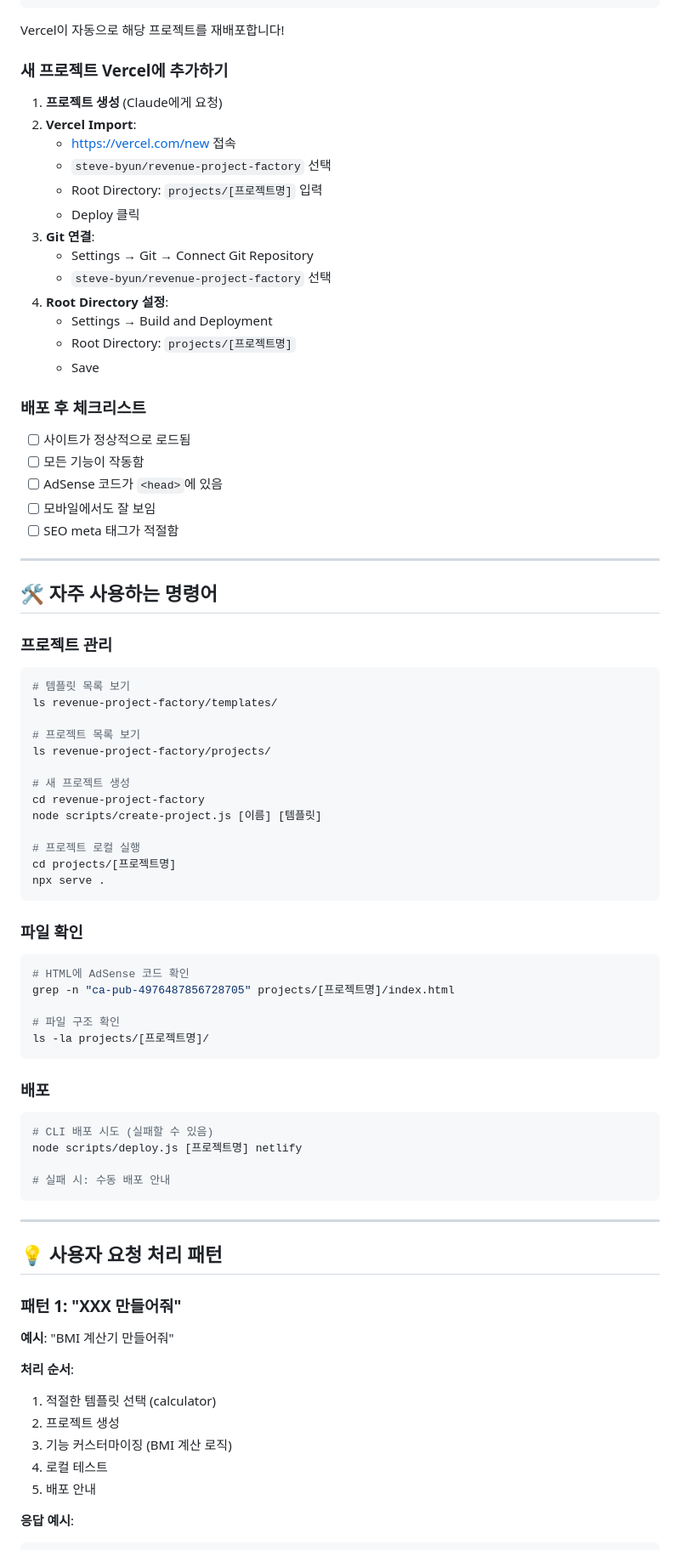
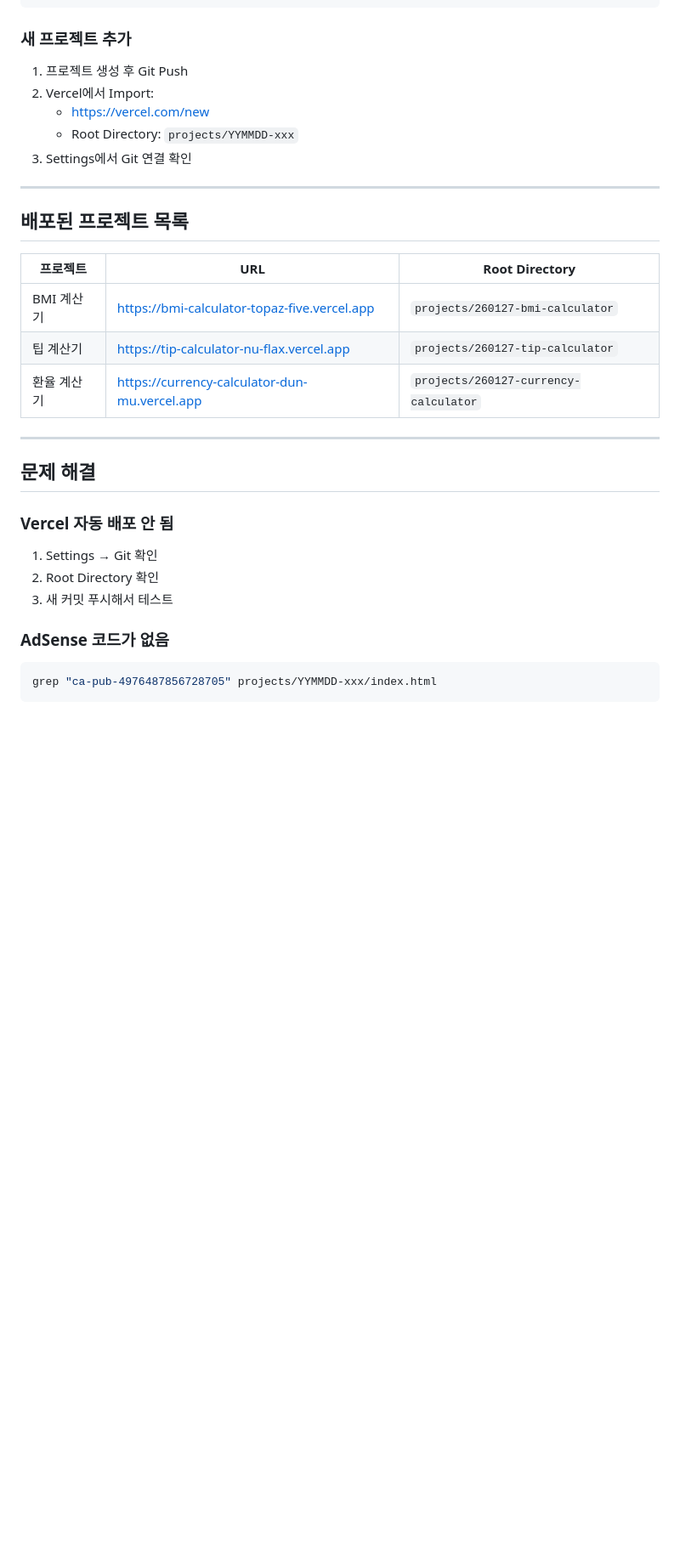
Before and after one commit to steve-byun/vibe-projects, a Markdown page: .claude/MASTER_GUIDE.md, the part around one of its changes. Shown at 85% size. Rendered like a GitHub page; blank space fills up the shorter version.

````diff
--- a/.claude/MASTER_GUIDE.md
+++ b/.claude/MASTER_GUIDE.md
@@ -255,83 +170,33 @@ git commit -m "Update [프로젝트명]"
 git push
 ```
 
-Vercel이 자동으로 해당 프로젝트를 재배포합니다!
-
-### 새 프로젝트 Vercel에 추가하기
-
-1. **프로젝트 생성** (Claude에게 요청)
-2. **Vercel Import**:
-   - https://vercel.com/new 접속
-   - `steve-byun/revenue-project-factory` 선택
-   - Root Directory: `projects/[프로젝트명]` 입력
-   - Deploy 클릭
-3. **Git 연결**:
-   - Settings → Git → Connect Git Repository
-   - `steve-byun/revenue-project-factory` 선택
-4. **Root Directory 설정**:
-   - Settings → Build and Deployment
-   - Root Directory: `projects/[프로젝트명]`
-   - Save
-
-### 배포 후 체크리스트
-- [ ] 사이트가 정상적으로 로드됨
-- [ ] 모든 기능이 작동함
-- [ ] AdSense 코드가 `<head>`에 있음
-- [ ] 모바일에서도 잘 보임
-- [ ] SEO meta 태그가 적절함
+### 새 프로젝트 추가
+1. 프로젝트 생성 후 Git Push
+2. Vercel에서 Import:
+   - https://vercel.com/new
+   - Root Directory: `projects/YYMMDD-xxx`
+3. Settings에서 Git 연결 확인
 
 ---
 
-## 🛠️ 자주 사용하는 명령어
+## 배포된 프로젝트 목록
 
-### 프로젝트 관리
-```bash
-# 템플릿 목록 보기
-ls revenue-project-factory/templates/
-
-# 프로젝트 목록 보기
-ls revenue-project-factory/projects/
-
-# 새 프로젝트 생성
-cd revenue-project-factory
-node scripts/create-project.js [이름] [템플릿]
-
-# 프로젝트 로컬 실행
-cd projects/[프로젝트명]
-npx serve .
-```
-
-### 파일 확인
-```bash
-# HTML에 AdSense 코드 확인
-grep -n "ca-pub-4976487856728705" projects/[프로젝트명]/index.html
-
-# 파일 구조 확인
-ls -la projects/[프로젝트명]/
-```
-
-### 배포
-```bash
-# CLI 배포 시도 (실패할 수 있음)
-node scripts/deploy.js [프로젝트명] netlify
-
-# 실패 시: 수동 배포 안내
-```
+| 프로젝트 | URL | Root Directory |
+|---------|-----|----------------|
+| BMI 계산기 | https://bmi-calculator-topaz-five.vercel.app | `projects/260127-bmi-calculator` |
+| 팁 계산기 | https://tip-calculator-nu-flax.vercel.app | `projects/260127-tip-calculator` |
+| 환율 계산기 | https://currency-calculator-dun-mu.vercel.app | `projects/260127-currency-calculator` |
 
 ---
 
-## 💡 사용자 요청 처리 패턴
+## 문제 해결
 
-### 패턴 1: "XXX 만들어줘"
+### Vercel 자동 배포 안 됨
+1. Settings → Git 확인
+2. Root Directory 확인
+3. 새 커밋 푸시해서 테스트
 
-**예시**: "BMI 계산기 만들어줘"
-
-**처리 순서**:
-1. 적절한 템플릿 선택 (calculator)
-2. 프로젝트 생성
-3. 기능 커스터마이징 (BMI 계산 로직)
-4. 로컬 테스트
-5. 배포 안내
-
-**응답 예시**:
+### AdSense 코드가 없음
+```bash
+grep "ca-pub-4976487856728705" projects/YYMMDD-xxx/index.html
 ```
````
Also changed, not shown: other parts of .claude/MASTER_GUIDE.md (+97 -269 lines).
